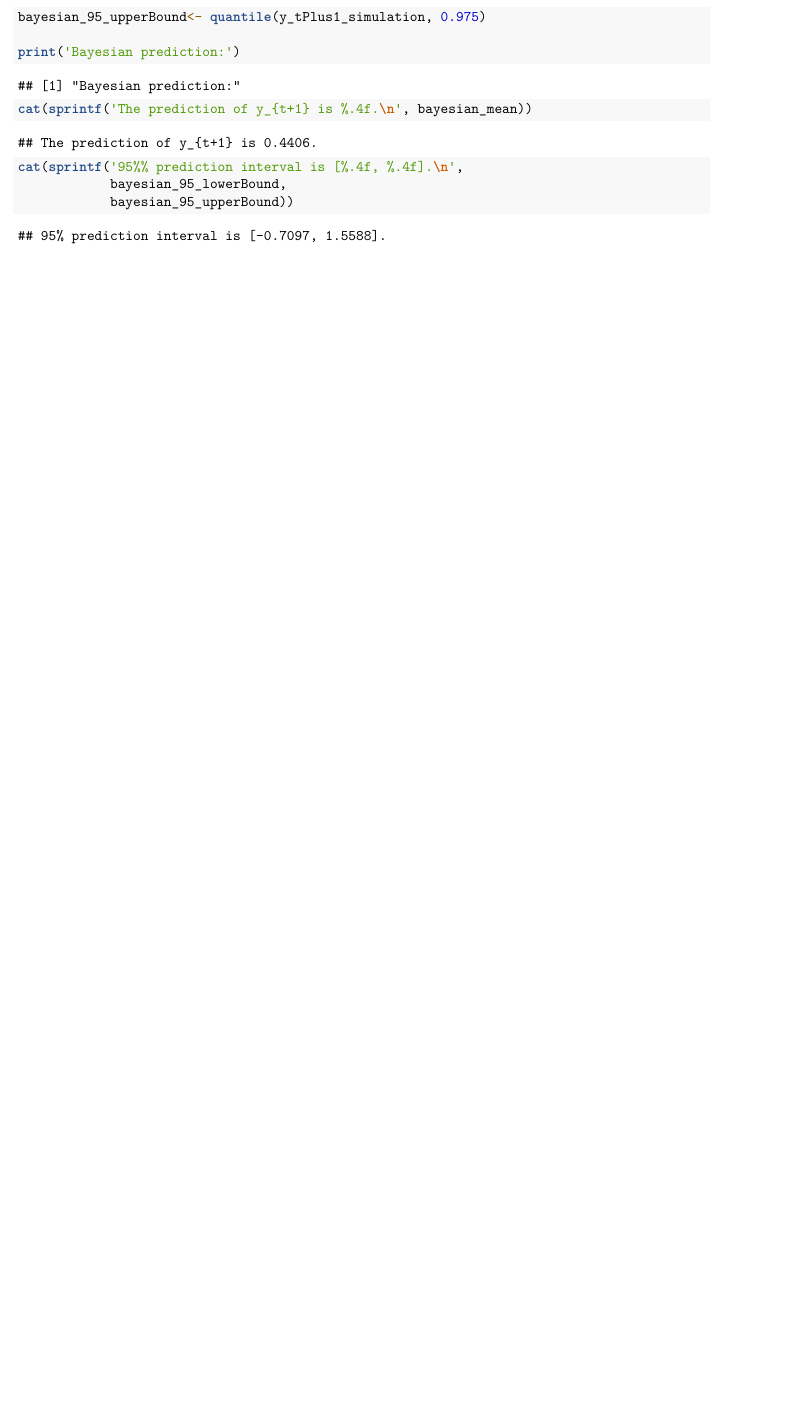
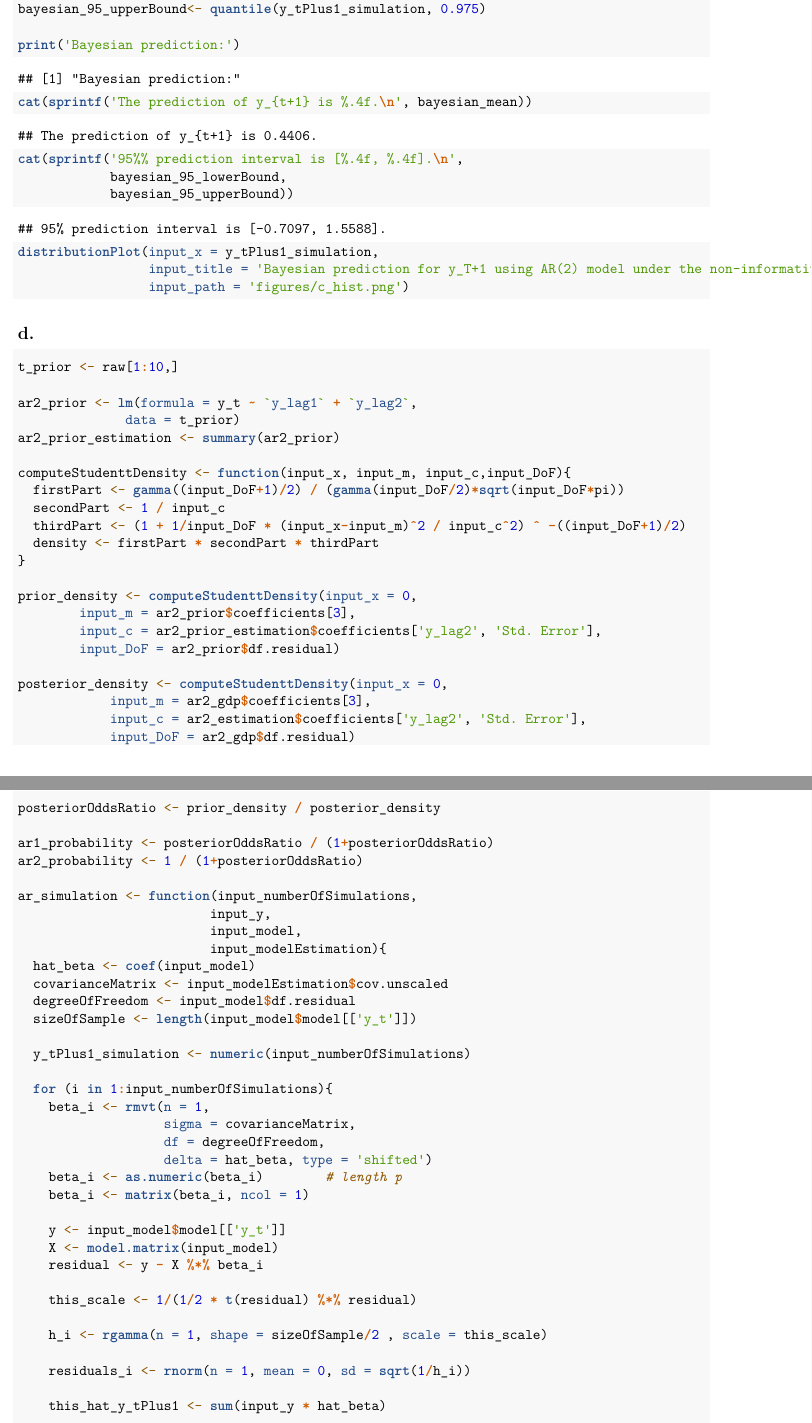
Before and after one commit to AlfredSWChak/BE_Assignments, an R Markdown document (4/BE_A4_G15.Rmd): part of page 3 of 3 before the commit and two parts of pages 3 and 4 of 5 after it, the two joined at a grey line, cut so that both start at the same text, the shorter picture padded with empty space. Rendered offline with R 4.5, knitr and Pandoc, then LaTeX, with nearby package versions; code that draws random numbers runs with fixed seeds of ours.

Commit message:
Update the codes for (d)

````diff
--- a/4/BE_A4_G15.Rmd
+++ b/4/BE_A4_G15.Rmd
@@ -105,7 +117,69 @@ cat(sprintf('The prediction of y_{t+1} is %.4f.\n', bayesian_mean))
 cat(sprintf('95%% prediction interval is [%.4f, %.4f].\n',
             bayesian_95_lowerBound,
             bayesian_95_upperBound))
+
+distributionPlot(input_x = y_tPlus1_simulation,
+                 input_title = 'Bayesian prediction for y_T+1 using AR(2) model under the non-informative prior',
+                 input_path = 'figures/c_hist.png')
 ```
 
 ## d.
 ```{r echo=TRUE,fig.dim=c(6,4),fig.align='center'}
+t_prior <- raw[1:10,]
+
+ar2_prior <- lm(formula = y_t ~ `y_lag1` + `y_lag2`,
+              data = t_prior)
+ar2_prior_estimation <- summary(ar2_prior)
+
+computeStudenttDensity <- function(input_x, input_m, input_c,input_DoF){
+  firstPart <- gamma((input_DoF+1)/2) / (gamma(input_DoF/2)*sqrt(input_DoF*pi))
+  secondPart <- 1 / input_c
+  thirdPart <- (1 + 1/input_DoF * (input_x-input_m)^2 / input_c^2) ^ -((input_DoF+1)/2)
+  density <- firstPart * secondPart * thirdPart
+}
+
+prior_density <- computeStudenttDensity(input_x = 0,
+        input_m = ar2_prior$coefficients[3],
+        input_c = ar2_prior_estimation$coefficients['y_lag2', 'Std. Error'],
+        input_DoF = ar2_prior$df.residual)
+
+posterior_density <- computeStudenttDensity(input_x = 0,
+            input_m = ar2_gdp$coefficients[3],
+            input_c = ar2_estimation$coefficients['y_lag2', 'Std. Error'],
+            input_DoF = ar2_gdp$df.residual)
+
+posteriorOddsRatio <- prior_density / posterior_density
+
+ar1_probability <- posteriorOddsRatio / (1+posteriorOddsRatio)
+ar2_probability <- 1 / (1+posteriorOddsRatio)
+
+ar_simulation <- function(input_numberOfSimulations,
+                         input_y,
+                         input_model,
+                         input_modelEstimation){
+  hat_beta <- coef(input_model)
+  covarianceMatrix <- input_modelEstimation$cov.unscaled
+  degreeOfFreedom <- input_model$df.residual
+  sizeOfSample <- length(input_model$model[['y_t']])
+
+  y_tPlus1_simulation <- numeric(input_numberOfSimulations)
+
+  for (i in 1:input_numberOfSimulations){
+    beta_i <- rmvt(n = 1,
+                   sigma = covarianceMatrix,
+                   df = degreeOfFreedom,
+                   delta = hat_beta, type = 'shifted')
+    beta_i <- as.numeric(beta_i)        # length p
+    beta_i <- matrix(beta_i, ncol = 1)
+
+    y <- input_model$model[['y_t']]
+    X <- model.matrix(input_model)
+    residual <- y - X %*% beta_i
+
+    this_scale <- 1/(1/2 * t(residual) %*% residual)
+
+    h_i <- rgamma(n = 1, shape = sizeOfSample/2 , scale = this_scale)
+
+    residuals_i <- rnorm(n = 1, mean = 0, sd = sqrt(1/h_i))
+
+    this_hat_y_tPlus1 <- sum(input_y * hat_beta)
````
Also changed, not shown: 4/figures/c_hist.png (added), 4/figures/d_hist.png (added), 4/BE_A4_G15.Rmd (49 more changed lines).
